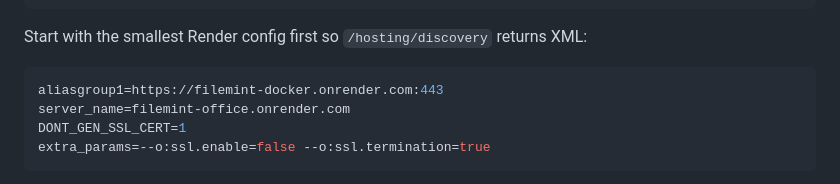
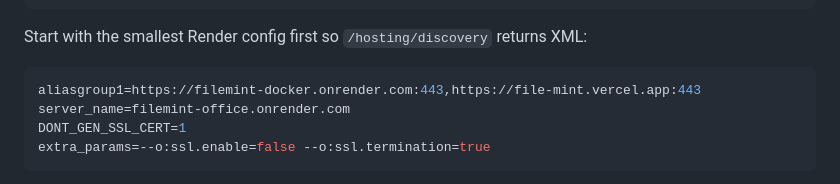
Before and after one commit to BITS4/FileMint, a Markdown page: README.md, the part around the change. Drawn GitHub-style.

Commit message:
docs: include frontend in Collabora alias group

````diff
--- a/README.md
+++ b/README.md
@@ -192,7 +192,7 @@ collabora/code:24.04.12.3.1
 Start with the smallest Render config first so `/hosting/discovery` returns XML:
 
 ```bash
-aliasgroup1=https://filemint-docker.onrender.com:443
+aliasgroup1=https://filemint-docker.onrender.com:443,https://file-mint.vercel.app:443
 server_name=filemint-office.onrender.com
 DONT_GEN_SSL_CERT=1
 extra_params=--o:ssl.enable=false --o:ssl.termination=true
````
